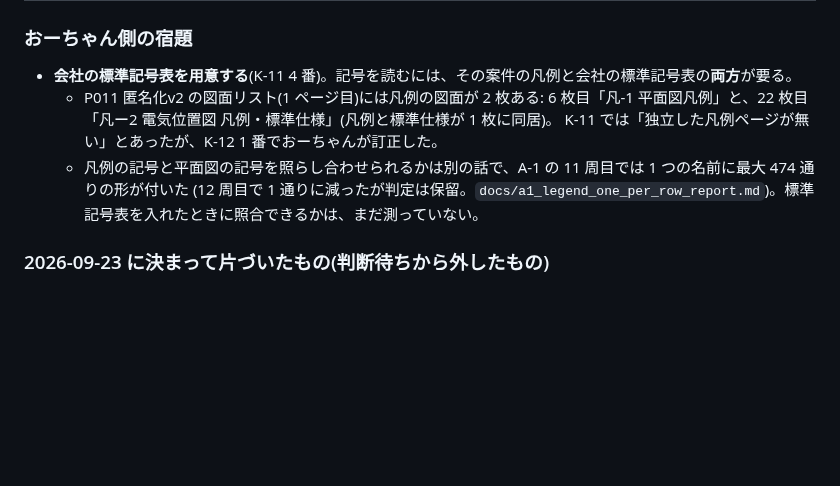
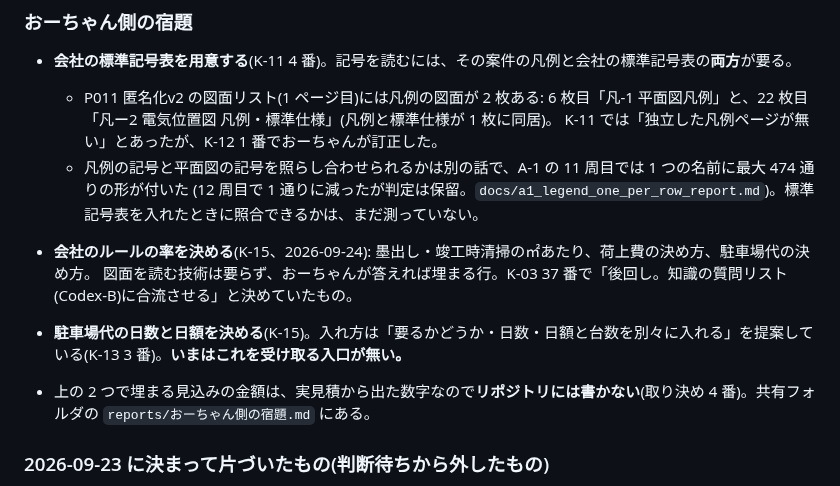
Before and after one commit to buildprotokyo-byte/-, a Markdown page: docs/coordination/status.md, the part around the change. GitHub-like rendering; blank space fills up the shorter version.

Commit message:
status.md: おーちゃん側の宿題に会社のルールの率と駐車場代を足す(K-15、金額は共有フォルダだけ)
Co-Authored-By: Claude Opus 5.5 (1M context) <noreply@anthropic.com>
Claude-Session: https://claude.ai/code/session_015PdVdmupM6Tjms47bv4Eui

```diff
--- a/docs/coordination/status.md
+++ b/docs/coordination/status.md
@@ -68,6 +68,11 @@
     K-11 では「独立した凡例ページが無い」とあったが、K-12 1 番でおーちゃんが訂正した。
   - 凡例の記号と平面図の記号を照らし合わせられるかは別の話で、A-1 の 11 周目では 1 つの名前に最大 474 通りの形が付いた
     (12 周目で 1 通りに減ったが判定は保留。`docs/a1_legend_one_per_row_report.md`)。標準記号表を入れたときに照合できるかは、まだ測っていない。
+
+- **会社のルールの率を決める**(K-15、2026-09-24): 墨出し・竣工時清掃の㎡あたり、荷上費の決め方、駐車場代の決め方。
+  図面を読む技術は要らず、おーちゃんが答えれば埋まる行。K-03 37 番で「後回し。知識の質問リスト(Codex-B)に合流させる」と決めていたもの。
+- **駐車場代の日数と日額を決める**(K-15)。入れ方は「要るかどうか・日数・日額と台数を別々に入れる」を提案している(K-13 3 番)。**いまはこれを受け取る入口が無い。**
+- 上の 2 つで埋まる見込みの金額は、実見積から出た数字なので**リポジトリには書かない**(取り決め 4 番)。共有フォルダの `reports/おーちゃん側の宿題.md` にある。
 
 ### 2026-09-23 に決まって片づいたもの(判断待ちから外したもの)
 
```
